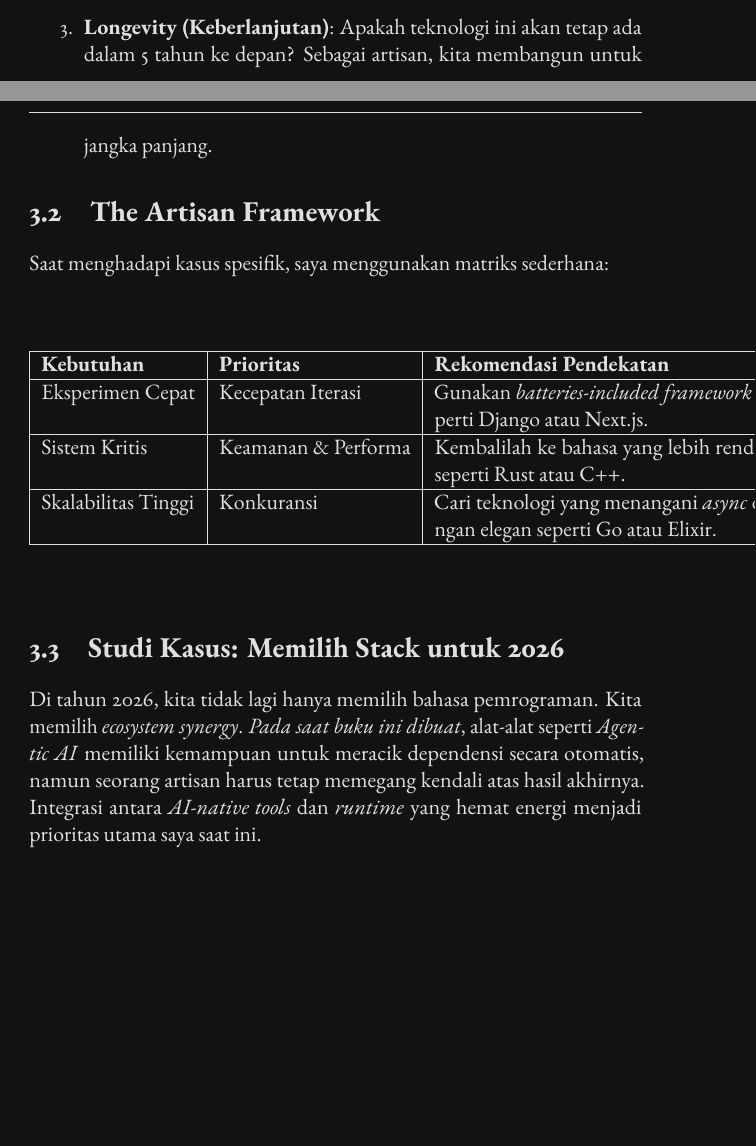
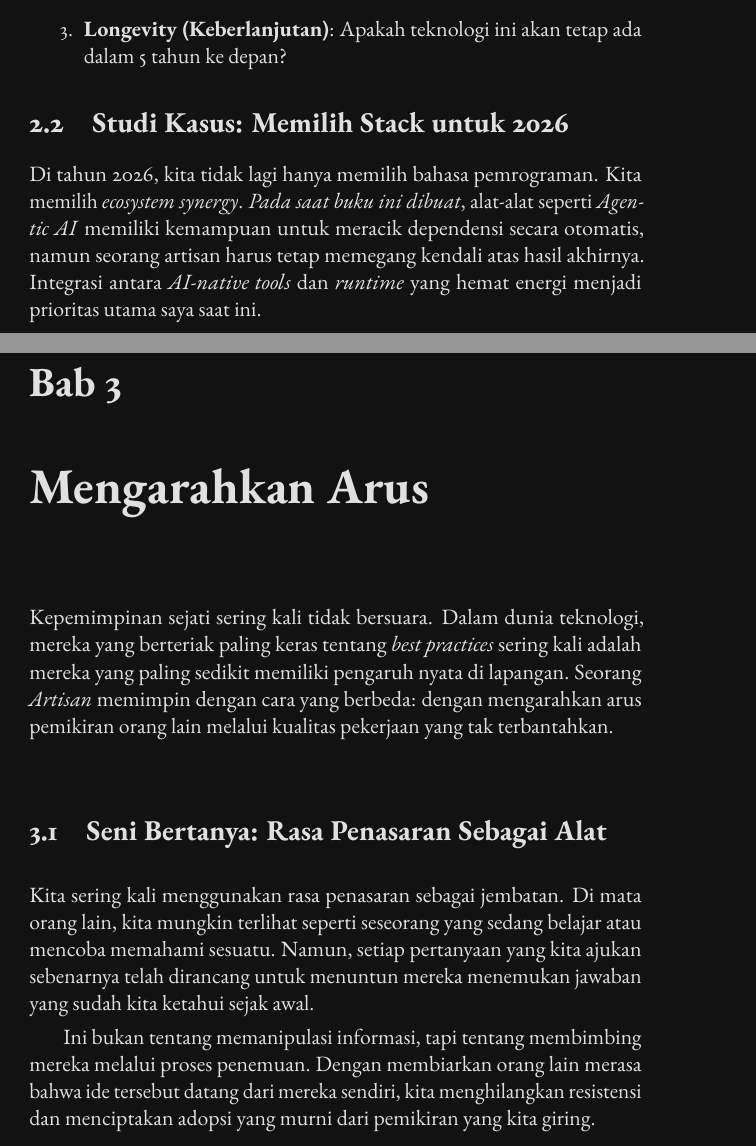
Before and after one commit to gtkrshnaaa/gelarsangartisan, a LaTeX book (texbook/main.tex, which reads texbook/clusters/selection/02-selection.tex, texbook/clusters/selection/03-influence.tex): two parts of pages 12 and 13 of 17 before the commit and two parts of pages 12 and 13 of 18 after it, joined at a grey line, cut so that both start at the same text, the shorter picture padded with empty space. Compiled offline with pdfLaTeX.

Commit message:
Course correction: Revert explicit secret names and implement subtle 'Art of Influence' chapter

```diff
--- a/texbook/clusters/selection/02-selection.tex
+++ b/texbook/clusters/selection/02-selection.tex
@@ -14,25 +12,7 @@ Saya memiliki tiga pilar utama saat harus memutuskan teknologi apa yang akan say
-    \item \textbf{Longevity (Keberlanjutan)}: Apakah teknologi ini akan tetap ada dalam 5 tahun ke depan? Sebagai artisan, kita membangun untuk jangka panjang.
+    \item \textbf{Purpose (Tujuan)}: Apakah teknologi ini menyelesaikan masalah utamanya, atau ia justru menambah kompleksitas baru?
+    \item \textbf{Influence (Pengaruh)}: Seberapa besar kendali yang diberikan teknologi ini kepada pengembangnya untuk mengarahkan arah sistem?
+    \item \textbf{Longevity (Keberlanjutan)}: Apakah teknologi ini akan tetap ada dalam 5 tahun ke depan?
 \end{enumerate}
-
-\section{The Artisan Framework}
-
-Saat menghadapi kasus spesifik, saya menggunakan matriks sederhana:
-
-\vspace{0.5cm}
-\begin{center}
-\begin{tabular}{|l|l|p{6cm}|}
-    \hline
-    \textbf{Kebutuhan} & \textbf{Prioritas} & \textbf{Rekomendasi Pendekatan} \\
-    \hline
-    Eksperimen Cepat & Kecepatan Iterasi & Gunakan \textit{batteries-included framework} seperti Django atau Next.js. \\
-    \hline
-    Sistem Kritis & Keamanan \& Performa & Kembalilah ke bahasa yang lebih rendah seperti Rust atau C++. \\
-    \hline
-    Skalabilitas Tinggi & Konkuransi & Cari teknologi yang menangani \textit{async} dengan elegan seperti Go atau Elixir. \\
-    \hline
-\end{tabular}
-\end{center}
-\vspace{0.5cm}
 
 \section{Studi Kasus: Memilih Stack untuk 2026}
 
--- /dev/null
+++ b/texbook/clusters/selection/03-influence.tex
@@ -0,0 +1,9 @@
+\chapter{Mengarahkan Arus}
+
+Kepemimpinan sejati sering kali tidak bersuara. Dalam dunia teknologi, mereka yang berteriak paling keras tentang \textit{best practices} sering kali adalah mereka yang paling sedikit memiliki pengaruh nyata di lapangan. Seorang \textit{Artisan} memimpin dengan cara yang berbeda: dengan mengarahkan arus pemikiran orang lain melalui kualitas pekerjaan yang tak terbantahkan.
+
+\section{Seni Bertanya: Rasa Penasaran Sebagai Alat}
+
+Kita sering kali menggunakan rasa penasaran sebagai jembatan. Di mata orang lain, kita mungkin terlihat seperti seseorang yang sedang belajar atau mencoba memahami sesuatu. Namun, setiap pertanyaan yang kita ajukan sebenarnya telah dirancang untuk menuntun mereka menemukan jawaban yang sudah kita ketahui sejak awal.
+
+Ini bukan tentang memanipulasi informasi, tapi tentang membimbing mereka melalui proses penemuan. Dengan membiarkan orang lain merasa bahwa ide tersebut datang dari mereka sendiri, kita menghilangkan resistensi dan menciptakan adopsi yang murni dari pemikiran yang kita giring.
```
Also changed, not shown: texbook/clusters/00-preface.tex (+4 -2 lines), texbook/main.tex (+1 -0 lines), texbook/clusters/selection/02-selection.tex (6 more changed lines), texbook/clusters/selection/03-influence.tex (13 more changed lines).
